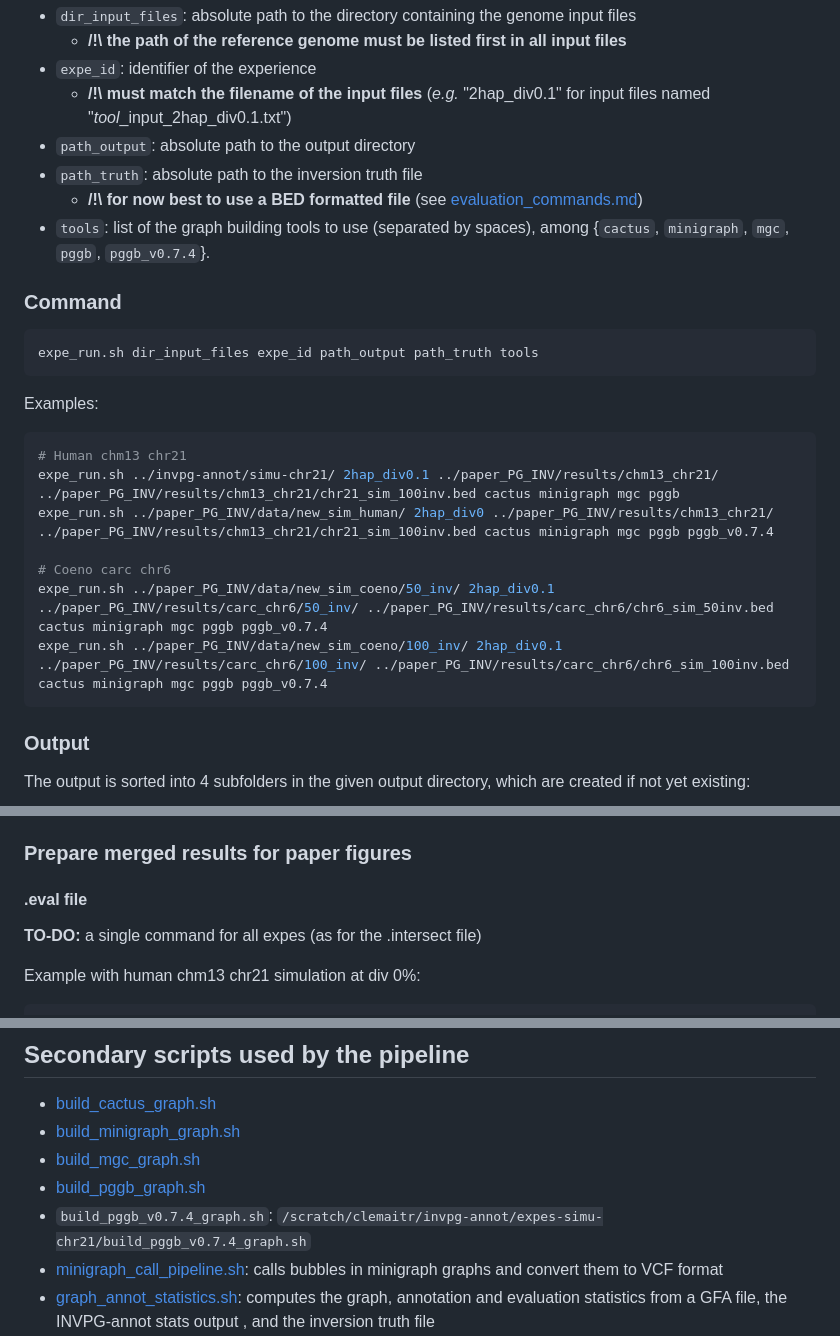
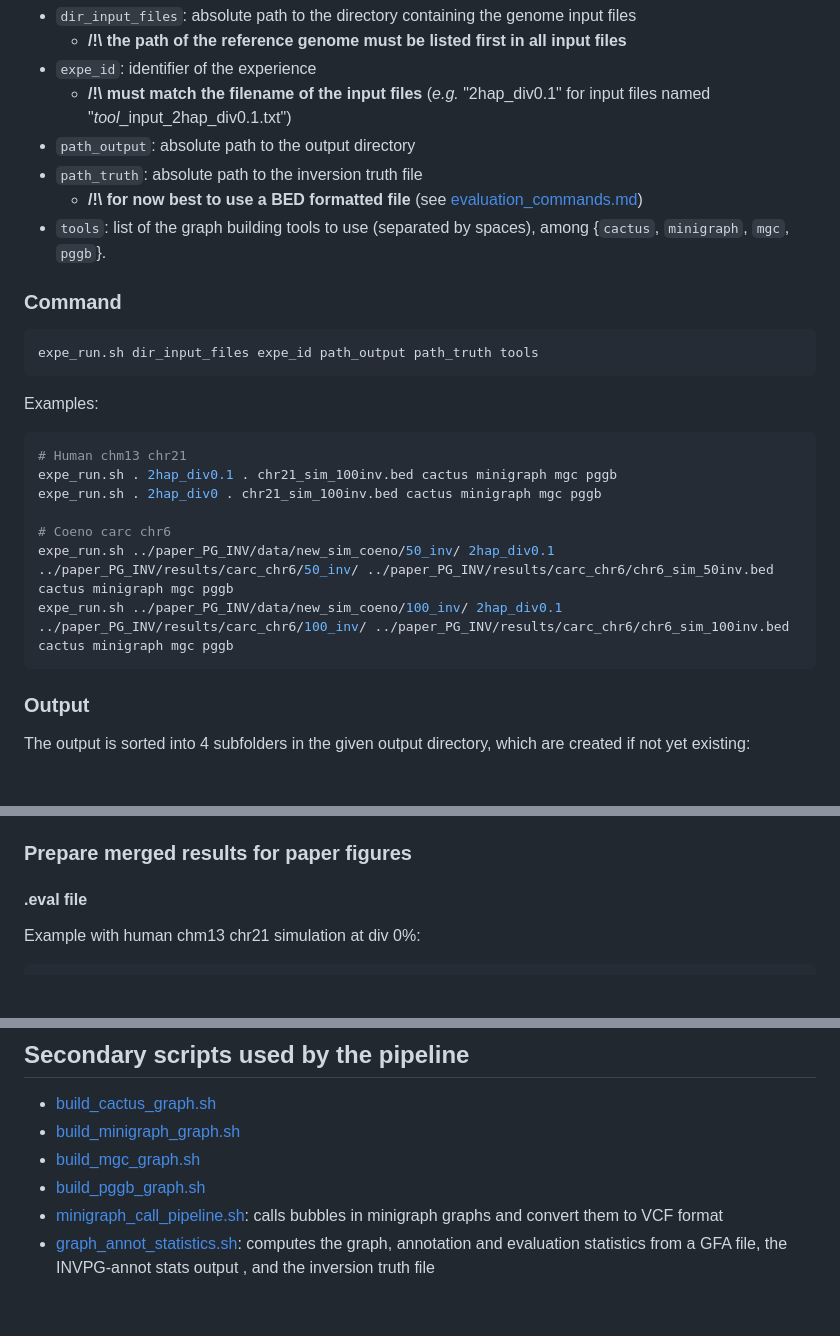
Before and after one commit to SandraLouise/INVPG_annot_paper, a Markdown page: expes/automation/README.md, 3 parts joined by grey strips. GitHub-like rendering; blank space fills up the shorter version.

Commit message:
update automation Readme

````diff
--- a/expes/automation/README.md
+++ b/expes/automation/README.md
@@ -24,7 +24,7 @@ The automated pipeline is run by two main scripts:
 - `path_output`: absolute path to the output directory
 - `path_truth`: absolute path to the inversion truth file
     - **/!\ for now best to use a BED formatted file** (see [evaluation_commands.md](https://gitlab.inria.fr/sromain/invpg-annot_publication/-/blob/main/expes/eval_and_stats/evaluation_commands.md?ref_type=heads#requires-truth_file-to-be-in-bed-format))
-- `tools`: list of the graph building tools to use (separated by spaces), among {`cactus`, `minigraph`, `mgc`, `pggb`, `pggb_v0.7.4`}.
+- `tools`: list of the graph building tools to use (separated by spaces), among {`cactus`, `minigraph`, `mgc`, `pggb`}.
 
 ### Command
 
@@ -35,12 +35,12 @@ expe_run.sh dir_input_files expe_id path_output path_truth tools
 Examples:
 ```bash
 # Human chm13 chr21
-expe_run.sh ../invpg-annot/simu-chr21/ 2hap_div0.1 ../paper_PG_INV/results/chm13_chr21/ ../paper_PG_INV/results/chm13_chr21/chr21_sim_100inv.bed cactus minigraph mgc pggb
-expe_run.sh ../paper_PG_INV/data/new_sim_human/ 2hap_div0 ../paper_PG_INV/results/chm13_chr21/ ../paper_PG_INV/results/chm13_chr21/chr21_sim_100inv.bed cactus minigraph mgc pggb pggb_v0.7.4
+expe_run.sh . 2hap_div0.1 . chr21_sim_100inv.bed cactus minigraph mgc pggb
+expe_run.sh . 2hap_div0 . chr21_sim_100inv.bed cactus minigraph mgc pggb
 
 # Coeno carc chr6
-expe_run.sh ../paper_PG_INV/data/new_sim_coeno/50_inv/ 2hap_div0.1 ../paper_PG_INV/results/carc_chr6/50_inv/ ../paper_PG_INV/results/carc_chr6/chr6_sim_50inv.bed cactus minigraph mgc pggb pggb_v0.7.4
-expe_run.sh ../paper_PG_INV/data/new_sim_coeno/100_inv/ 2hap_div0.1 ../paper_PG_INV/results/carc_chr6/100_inv/ ../paper_PG_INV/results/carc_chr6/chr6_sim_100inv.bed cactus minigraph mgc pggb pggb_v0.7.4
+expe_run.sh ../paper_PG_INV/data/new_sim_coeno/50_inv/ 2hap_div0.1 ../paper_PG_INV/results/carc_chr6/50_inv/ ../paper_PG_INV/results/carc_chr6/chr6_sim_50inv.bed cactus minigraph mgc pggb
+expe_run.sh ../paper_PG_INV/data/new_sim_coeno/100_inv/ 2hap_div0.1 ../paper_PG_INV/results/carc_chr6/100_inv/ ../paper_PG_INV/results/carc_chr6/chr6_sim_100inv.bed cactus minigraph mgc pggb
 ```
 
 ### Output
@@ -54,8 +54,6 @@ The output is sorted into 4 subfolders in the given output directory, which are
 ### Prepare merged results for paper figures
 
 #### .eval file
-
-**TO-DO:** a single command for all expes (as for the .intersect file)
 
 Example with human chm13 chr21 simulation at div 0%:
 ```bash
@@ -80,7 +78,6 @@ sed -i 's/div//g' merged_2hap.intersect
 - [build_minigraph_graph.sh](expes/graph_construction_scripts/build_minigraph_graph.sh)
 - [build_mgc_graph.sh](expes/graph_construction_scripts/build_mgc_graph.sh)
 - [build_pggb_graph.sh](expes/graph_construction_scripts/build_pggb_graph.sh)
-- `build_pggb_v0.7.4_graph.sh`: `/scratch/clemaitr/invpg-annot/expes-simu-chr21/build_pggb_v0.7.4_graph.sh`
 - [minigraph_call_pipeline.sh](expes/bubble_calling/minigraph_call_pipeline.sh): calls bubbles in minigraph graphs and convert them to VCF format
 - [graph_annot_statistics.sh](expes/eval_and_stats/graph_annot_statistics.sh): computes the graph, annotation and evaluation statistics from a GFA file, the INVPG-annot stats output , and the inversion truth file
 - [redundancy_stats.py](expes/eval_and_stats/redundancy_stats.py): called by `graph_annot_statistics.sh`, computes the annotation redundancy statistics
````
